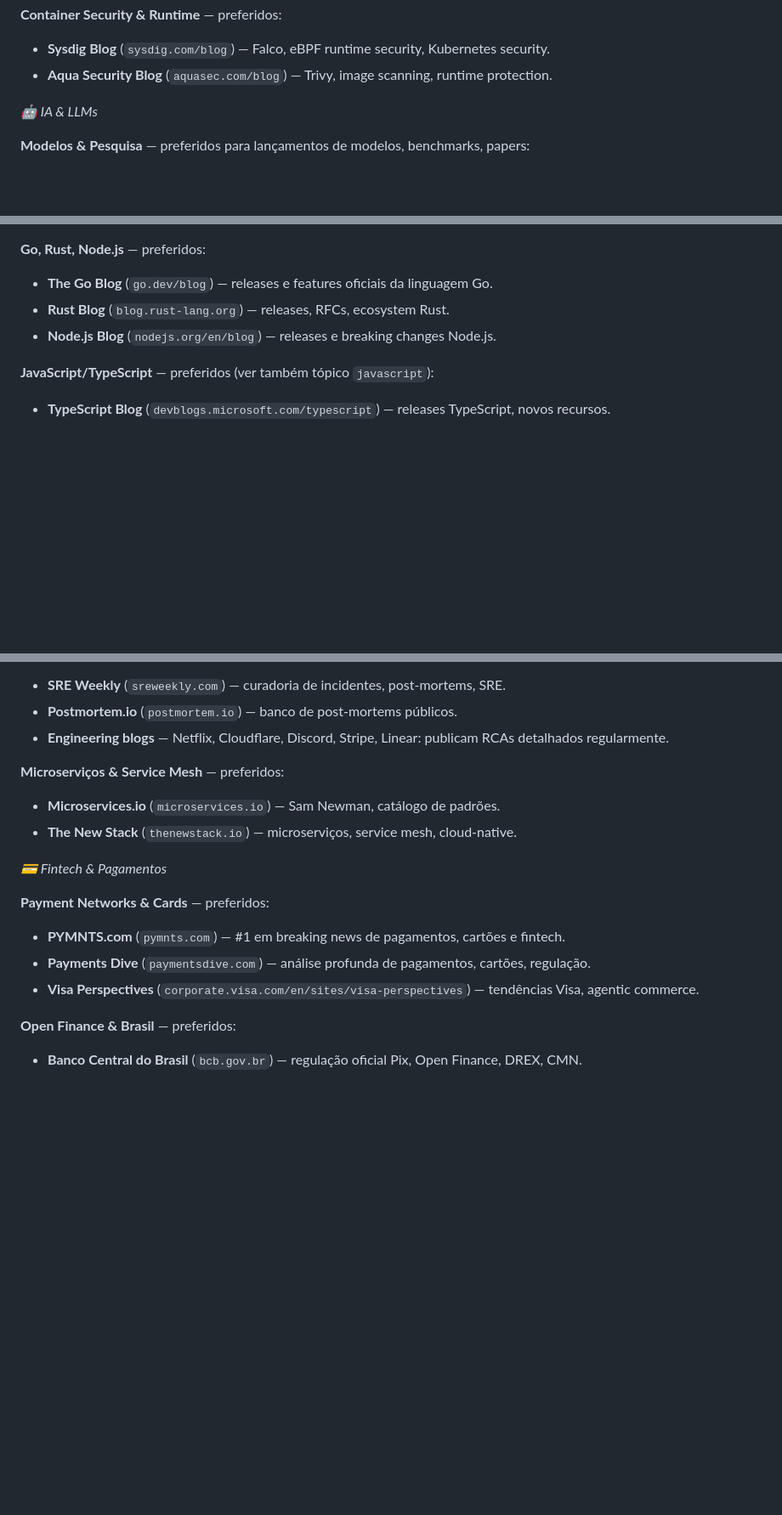
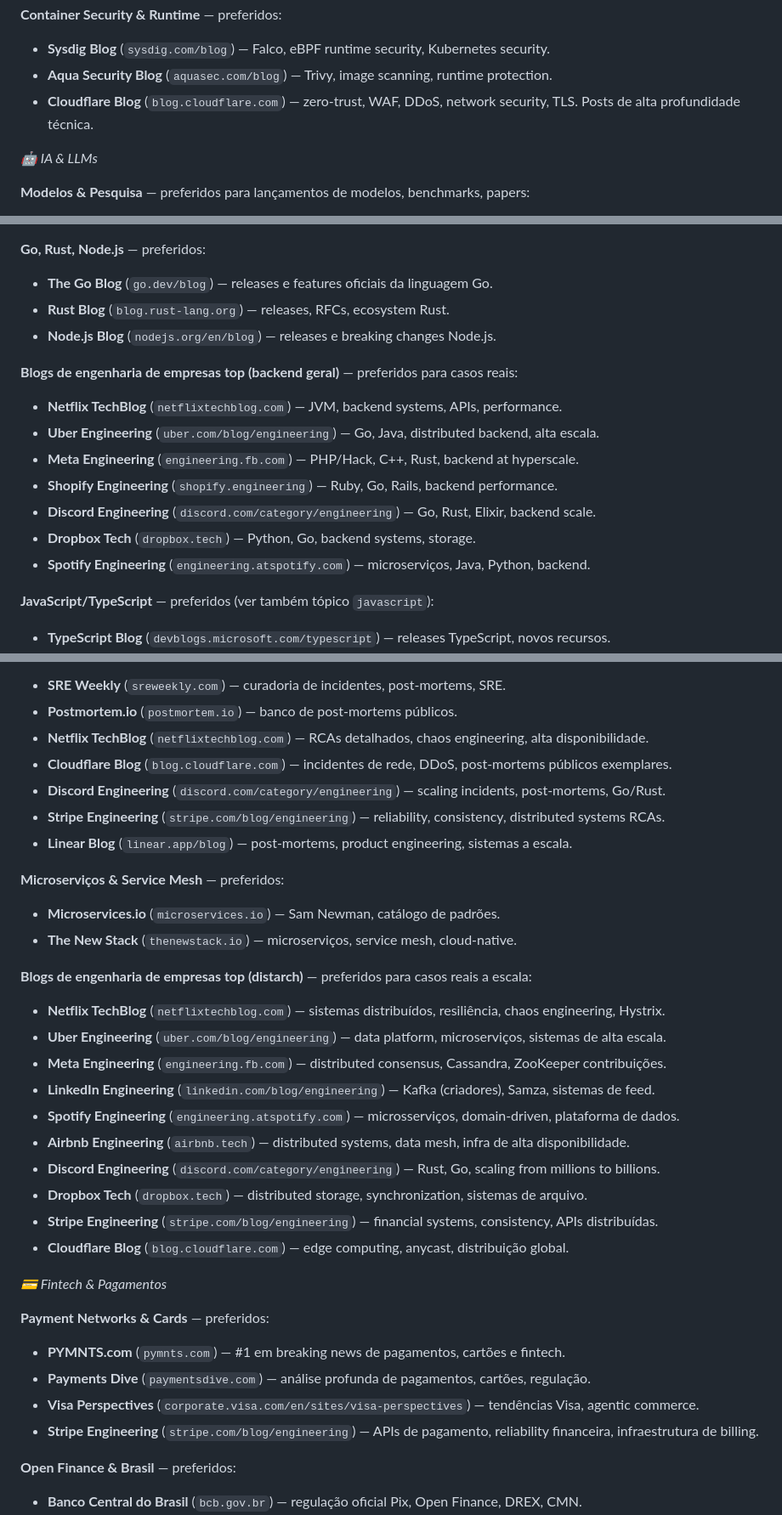
Before and after one commit to cesarschutz/noticias-dev-arq, a Markdown page: skills/devpulse-daily.md, 3 parts joined by grey strips. Shown at 85% size. Drawn GitHub-style; blank space fills up the shorter version.

Commit message:
feat: expand engineering blog sources across multiple categories
Added new preferred sources for various categories, including Cloudflare, GitHub Engineering, Netflix TechBlog, and others, enhancing the breadth of engineering insights available for topics like security, CI/CD, platform engineering, and data analytics.

```diff
--- a/skills/devpulse-daily.md
+++ b/skills/devpulse-daily.md
@@ -215,6 +215,7 @@ Para cada uma das 11 categorias, faça **2-3 buscas** (mais no MODO PRIMEIRA EXE
 **Container Security & Runtime** — preferidos:
 - **Sysdig Blog** (`sysdig.com/blog`) — Falco, eBPF runtime security, Kubernetes security.
 - **Aqua Security Blog** (`aquasec.com/blog`) — Trivy, image scanning, runtime protection.
+- **Cloudflare Blog** (`blog.cloudflare.com`) — zero-trust, WAF, DDoS, network security, TLS. Posts de alta profundidade técnica.
 
 *🤖 IA & LLMs*
 
@@ -348,6 +360,15 @@ Para cada uma das 11 categorias, faça **2-3 buscas** (mais no MODO PRIMEIRA EXE
 - **Rust Blog** (`blog.rust-lang.org`) — releases, RFCs, ecosystem Rust.
 - **Node.js Blog** (`nodejs.org/en/blog`) — releases e breaking changes Node.js.
 
+**Blogs de engenharia de empresas top (backend geral)** — preferidos para casos reais:
+- **Netflix TechBlog** (`netflixtechblog.com`) — JVM, backend systems, APIs, performance.
+- **Uber Engineering** (`uber.com/blog/engineering`) — Go, Java, distributed backend, alta escala.
+- **Meta Engineering** (`engineering.fb.com`) — PHP/Hack, C++, Rust, backend at hyperscale.
+- **Shopify Engineering** (`shopify.engineering`) — Ruby, Go, Rails, backend performance.
+- **Discord Engineering** (`discord.com/category/engineering`) — Go, Rust, Elixir, backend scale.
+- **Dropbox Tech** (`dropbox.tech`) — Python, Go, backend systems, storage.
+- **Spotify Engineering** (`engineering.atspotify.com`) — microserviços, Java, Python, backend.
+
 **JavaScript/TypeScript** — preferidos (ver também tópico `javascript`):
 - **TypeScript Blog** (`devblogs.microsoft.com/typescript`) — releases TypeScript, novos recursos.
 - **Deno Blog** (`deno.com/blog`) — Deno releases, edge runtimes, performance.
@@ -410,11 +433,27 @@ Para cada uma das 11 categorias, faça **2-3 buscas** (mais no MODO PRIMEIRA EXE
 **Post-mortems & Incidentes** — preferidos:
 - **SRE Weekly** (`sreweekly.com`) — curadoria de incidentes, post-mortems, SRE.
 - **Postmortem.io** (`postmortem.io`) — banco de post-mortems públicos.
-- **Engineering blogs** — Netflix, Cloudflare, Discord, Stripe, Linear: publicam RCAs detalhados regularmente.
+- **Netflix TechBlog** (`netflixtechblog.com`) — RCAs detalhados, chaos engineering, alta disponibilidade.
+- **Cloudflare Blog** (`blog.cloudflare.com`) — incidentes de rede, DDoS, post-mortems públicos exemplares.
+- **Discord Engineering** (`discord.com/category/engineering`) — scaling incidents, post-mortems, Go/Rust.
+- **Stripe Engineering** (`stripe.com/blog/engineering`) — reliability, consistency, distributed systems RCAs.
+- **Linear Blog** (`linear.app/blog`) — post-mortems, product engineering, sistemas a escala.
 
 **Microserviços & Service Mesh** — preferidos:
 - **Microservices.io** (`microservices.io`) — Sam Newman, catálogo de padrões.
 - **The New Stack** (`thenewstack.io`) — microserviços, service mesh, cloud-native.
+
+**Blogs de engenharia de empresas top (distarch)** — preferidos para casos reais a escala:
+- **Netflix TechBlog** (`netflixtechblog.com`) — sistemas distribuídos, resiliência, chaos engineering, Hystrix.
+- **Uber Engineering** (`uber.com/blog/engineering`) — data platform, microserviços, sistemas de alta escala.
+- **Meta Engineering** (`engineering.fb.com`) — distributed consensus, Cassandra, ZooKeeper contribuições.
+- **LinkedIn Engineering** (`linkedin.com/blog/engineering`) — Kafka (criadores), Samza, sistemas de feed.
+- **Spotify Engineering** (`engineering.atspotify.com`) — microsserviços, domain-driven, plataforma de dados.
+- **Airbnb Engineering** (`airbnb.tech`) — distributed systems, data mesh, infra de alta disponibilidade.
+- **Discord Engineering** (`discord.com/category/engineering`) — Rust, Go, scaling from millions to billions.
+- **Dropbox Tech** (`dropbox.tech`) — distributed storage, synchronization, sistemas de arquivo.
+- **Stripe Engineering** (`stripe.com/blog/engineering`) — financial systems, consistency, APIs distribuídas.
+- **Cloudflare Blog** (`blog.cloudflare.com`) — edge computing, anycast, distribuição global.
 
 *💳 Fintech & Pagamentos*
 
@@ -422,6 +461,7 @@ Para cada uma das 11 categorias, faça **2-3 buscas** (mais no MODO PRIMEIRA EXE
 - **PYMNTS.com** (`pymnts.com`) — #1 em breaking news de pagamentos, cartões e fintech.
 - **Payments Dive** (`paymentsdive.com`) — análise profunda de pagamentos, cartões, regulação.
 - **Visa Perspectives** (`corporate.visa.com/en/sites/visa-perspectives`) — tendências Visa, agentic commerce.
+- **Stripe Engineering** (`stripe.com/blog/engineering`) — APIs de pagamento, reliability financeira, infraestrutura de billing.
 
 **Open Finance & Brasil** — preferidos:
 - **Banco Central do Brasil** (`bcb.gov.br`) — regulação oficial Pix, Open Finance, DREX, CMN.
```
Also changed, not shown: other parts of skills/devpulse-daily.md (+17 -0 lines).
